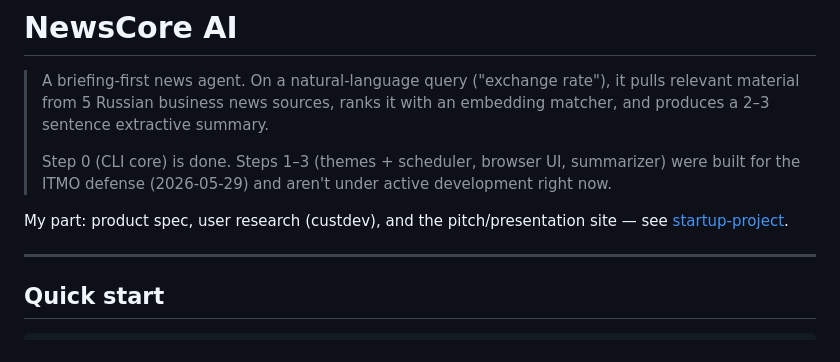
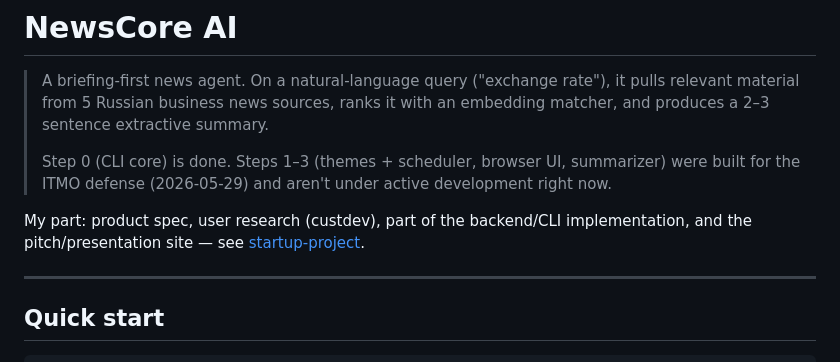
Before and after one commit to Maria2525007/newscore-ai, a Markdown page: README.md, the part around the change. Rendered like a GitHub page.

Commit message:
docs: credit my dev contribution alongside product/custdev

```diff
--- a/README.md
+++ b/README.md
@@ -8,7 +8,8 @@
 > were built for the ITMO defense (2026-05-29) and aren't under active development
 > right now.
 
-My part: product spec, user research (custdev), and the pitch/presentation site — see
+My part: product spec, user research (custdev), part of the backend/CLI implementation,
+and the pitch/presentation site — see
 [startup-project](https://github.com/Maria2525007/startup-project).
 
 ---
```
